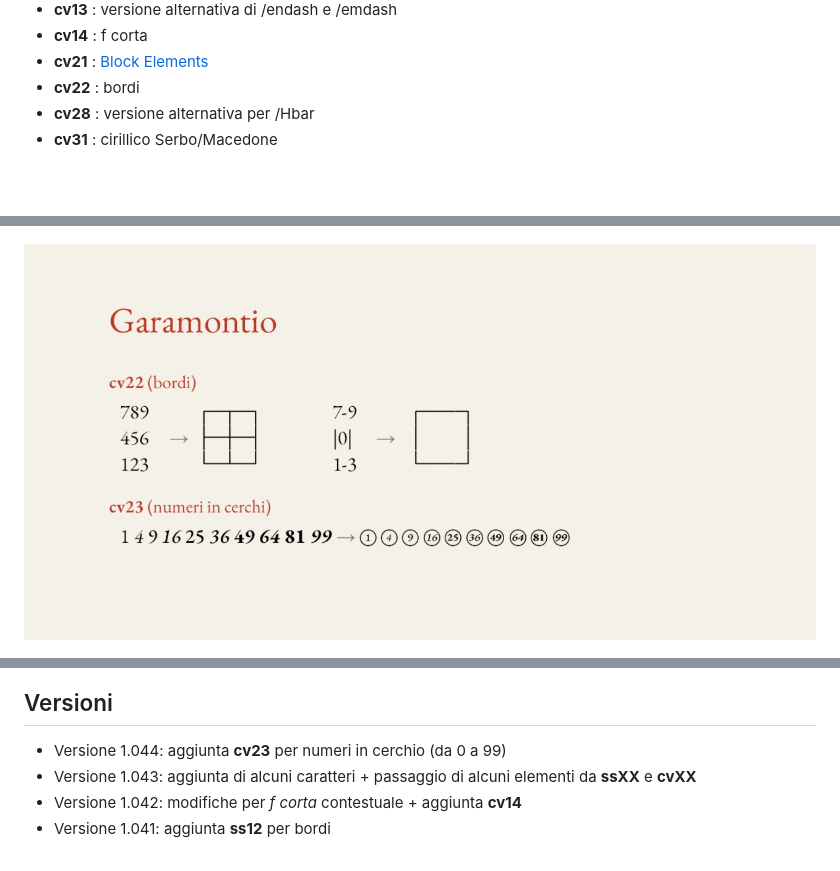
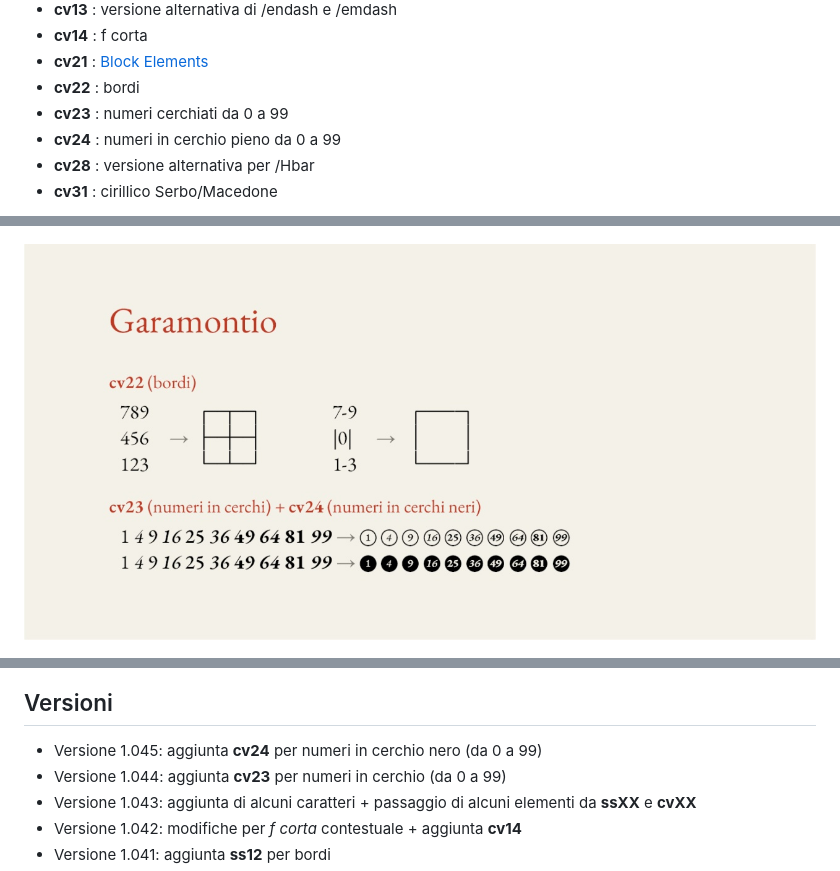
Before and after one commit to m-casanova/Garamontio, a Markdown page: README.md, 3 parts joined by grey strips. Drawn GitHub-style; pictures changed too: images/garamontio_44.jpg; blank space fills up the shorter version.

Commit message:
Version 1.045

```diff
--- a/README.md
+++ b/README.md
@@ -71,6 +71,8 @@ Alcune caratteristiche opentype disponibili:
 * __cv14__ : f corta
 * __cv21__ : [Block Elements](https://it.wikipedia.org/wiki/Block_Elements)
 * __cv22__ : bordi
+* __cv23__ : numeri cerchiati da 0 a 99
+* __cv24__ : numeri in cerchio pieno da 0 a 99
 * __cv28__ : versione alternativa per /Hbar
 * __cv31__ : cirillico Serbo/Macedone
 
@@ -101,6 +103,7 @@ Si possono anche utilizzare capolettera cinquecenteschi come [Capo Nodi](https:/
 ![image](images/garamontio_98.jpg)
 
 ## Versioni
+- Versione 1.045: aggiunta __cv24__ per numeri in cerchio nero (da 0 a 99)
 - Versione 1.044: aggiunta __cv23__ per numeri in cerchio (da 0 a 99)
 - Versione 1.043: aggiunta di alcuni caratteri + passaggio di alcuni elementi da __ssXX__ e __cvXX__
 - Versione 1.042: modifiche per _f corta_ contestuale + aggiunta __cv14__
```
Also changed, not shown: 3 other files.
